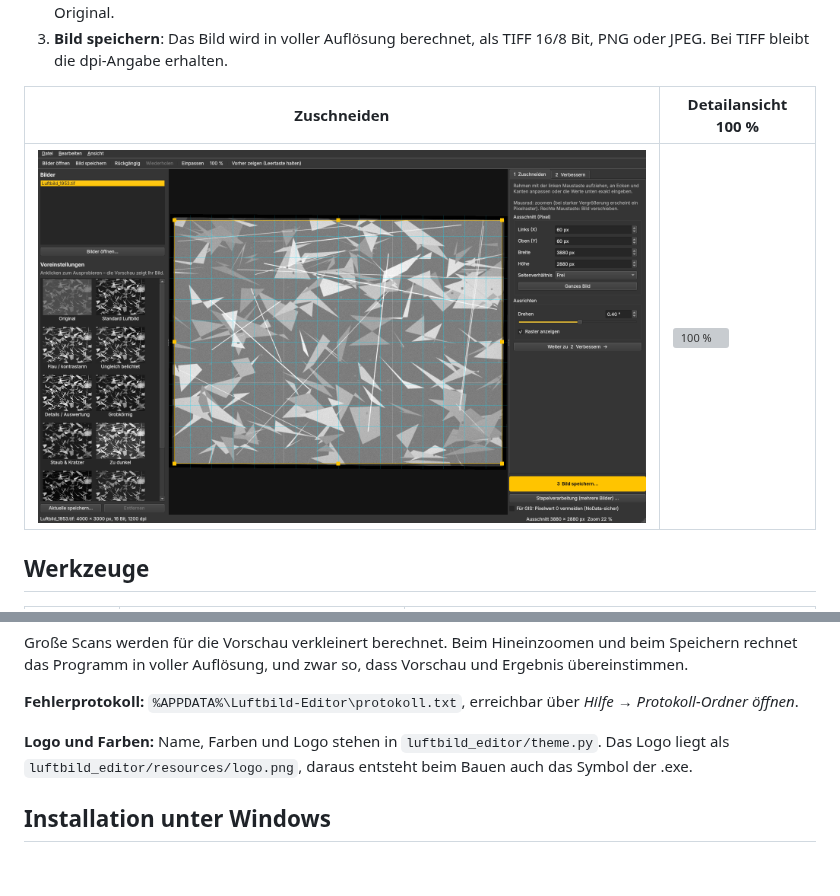
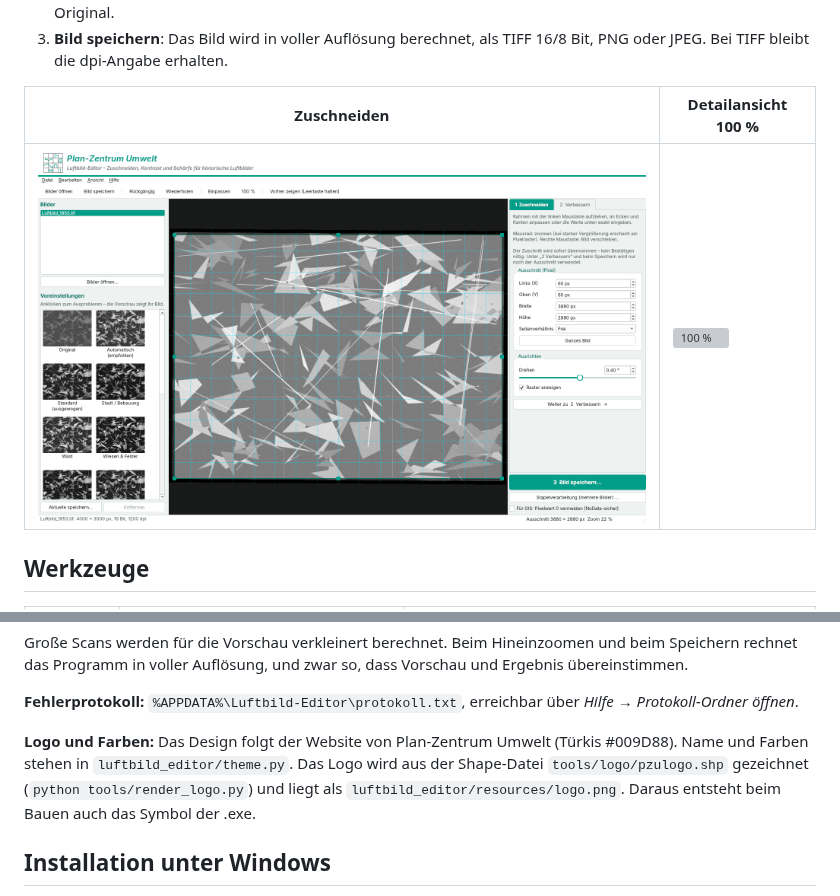
Before and after one commit to Rubieru/Work-, a Markdown page: README.md, 2 parts joined by grey strips. Drawn GitHub-style; pictures changed too: docs/zuschneiden.png; blank space fills up the shorter version; grey boxes are pictures that could not be loaded.

```diff
--- a/README.md
+++ b/README.md
@@ -65,7 +65,7 @@ rechnet das Programm in voller Auflösung, und zwar so, dass Vorschau und Ergebn
 
 **Fehlerprotokoll:** `%APPDATA%\Luftbild-Editor\protokoll.txt`, erreichbar über *Hilfe → Protokoll-Ordner öffnen*.
 
-**Logo und Farben:** Name, Farben und Logo stehen in `luftbild_editor/theme.py`. Das Logo liegt als `luftbild_editor/resources/logo.png`, daraus entsteht beim Bauen auch das Symbol der .exe.
+**Logo und Farben:** Das Design folgt der Website von Plan-Zentrum Umwelt (Türkis #009D88). Name und Farben stehen in `luftbild_editor/theme.py`. Das Logo wird aus der Shape-Datei `tools/logo/pzulogo.shp` gezeichnet (`python tools/render_logo.py`) und liegt als `luftbild_editor/resources/logo.png`. Daraus entsteht beim Bauen auch das Symbol der .exe.
 
 ## Installation unter Windows
 
```
Also changed, not shown: luftbild_editor/resources/logo.png (added), 10 other files.
